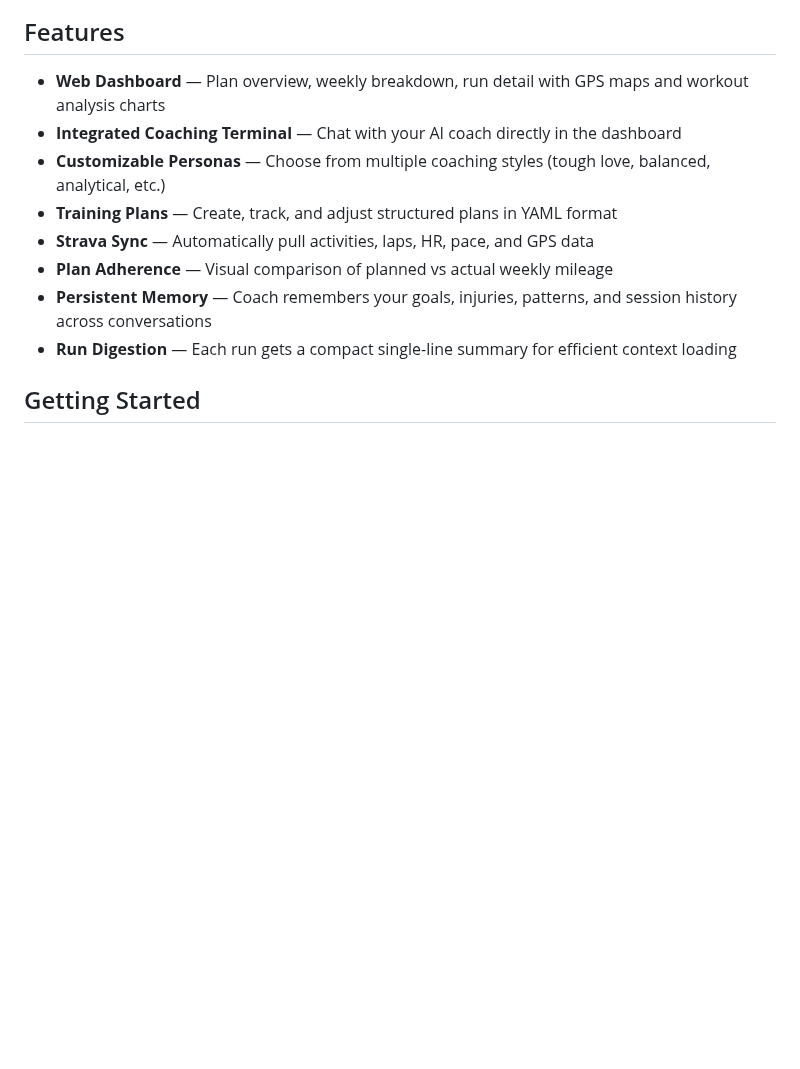
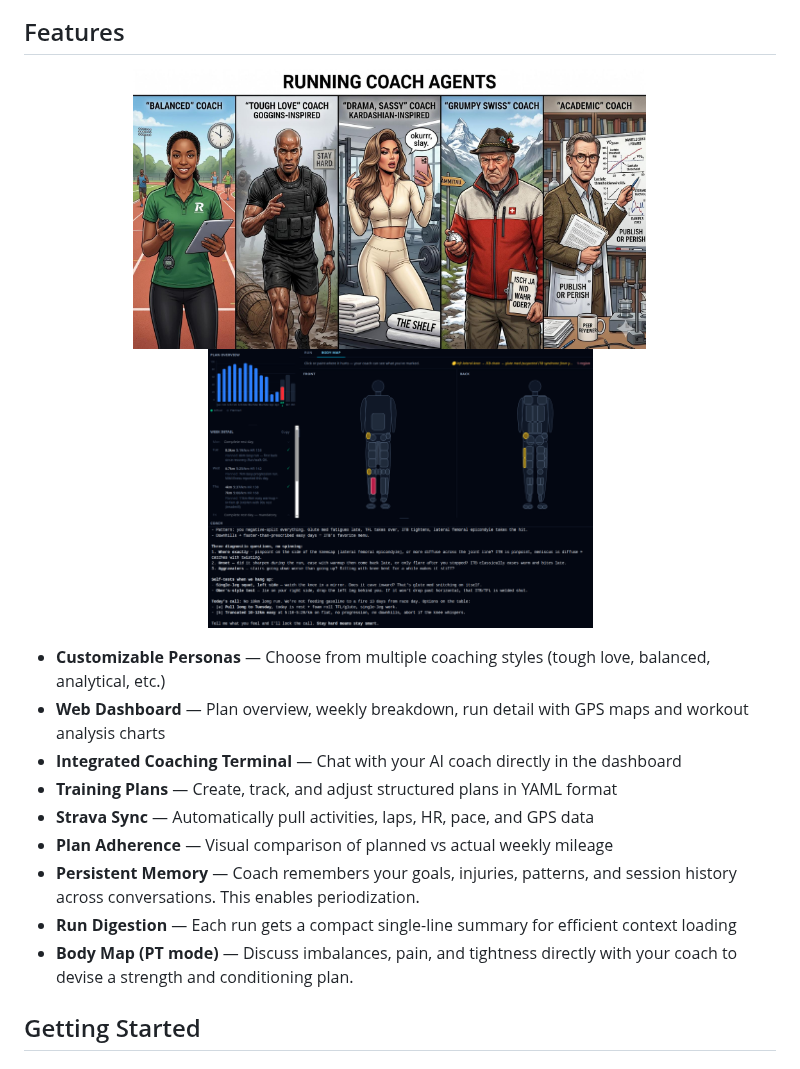
Before and after one commit to wernerpe/mcpacer, a Markdown page: README.md, the part around the change. GitHub-like rendering; pictures changed too: misc/figures/bodymap.png (added), misc/figures/coaches.jpeg (added); blank space fills up the shorter version.

Commit message:
docs: showcase coaches and Body Map figures in README
Adds a side-by-side image block at the top of the Features section
(equal-height via HTML img tags, small &nbsp; gap), and a new feature
bullet describing Body Map / PT mode for discussing imbalances and
pain with the coach.

Co-Authored-By: Claude Opus 4.7 <noreply@anthropic.com>

```diff
--- a/README.md
+++ b/README.md
@@ -15,14 +15,21 @@ An AI-powered running coach that connects Claude to your Strava data through the
 
 ## Features
 
+<p align="center">
+  <img src="misc/figures/coaches.jpeg" alt="Coaches" height="280" />
+  &nbsp;&nbsp;&nbsp;&nbsp;
+  <img src="misc/figures/bodymap.png" alt="Body Map" height="280" />
+</p>
+
+- **Customizable Personas** — Choose from multiple coaching styles (tough love, balanced, analytical, etc.)
 - **Web Dashboard** — Plan overview, weekly breakdown, run detail with GPS maps and workout analysis charts
 - **Integrated Coaching Terminal** — Chat with your AI coach directly in the dashboard
-- **Customizable Personas** — Choose from multiple coaching styles (tough love, balanced, analytical, etc.)
 - **Training Plans** — Create, track, and adjust structured plans in YAML format
 - **Strava Sync** — Automatically pull activities, laps, HR, pace, and GPS data
 - **Plan Adherence** — Visual comparison of planned vs actual weekly mileage
-- **Persistent Memory** — Coach remembers your goals, injuries, patterns, and session history across conversations
+- **Persistent Memory** — Coach remembers your goals, injuries, patterns, and session history across conversations. This enables periodization.
 - **Run Digestion** — Each run gets a compact single-line summary for efficient context loading
+- **Body Map (PT mode)** — Discuss imbalances, pain, and tightness directly with your coach to devise a strength and conditioning plan.
 
 ## Getting Started
 
```
